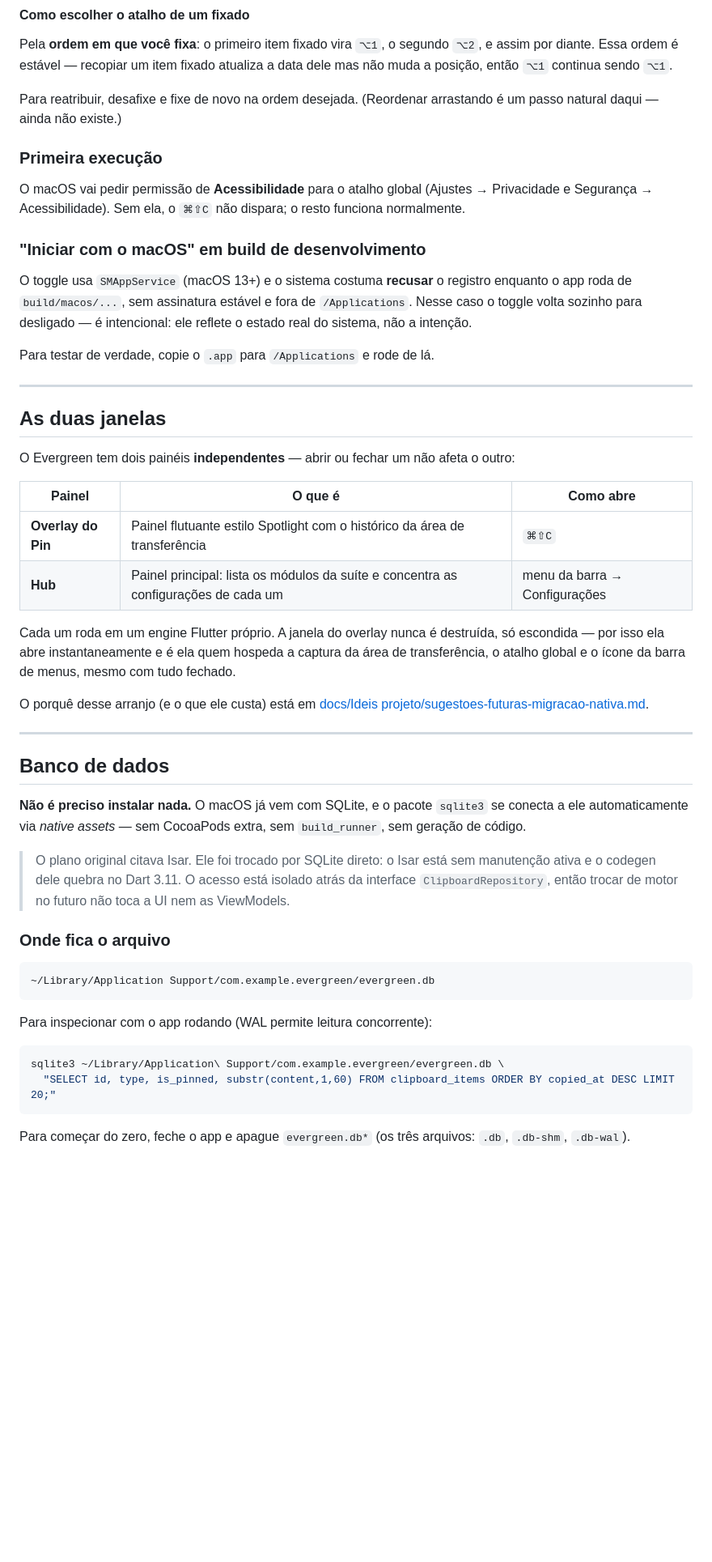
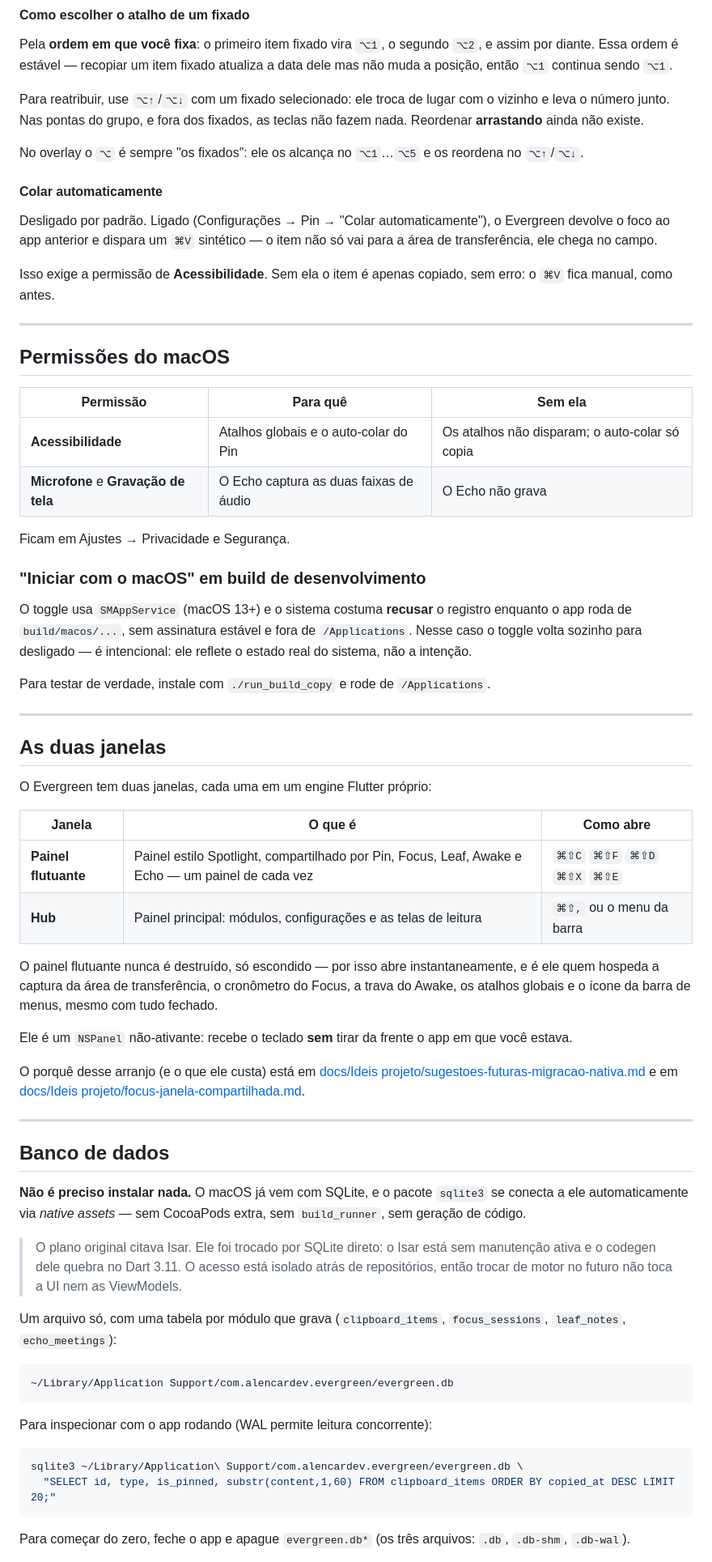
Before and after one commit to alencar-dev77/evergreen, a Markdown page: README.md, the part around one of its changes. Shown at 81% size. GitHub-like rendering; blank space fills up the shorter version.

````diff
--- a/README.md
+++ b/README.md
@@ -61,14 +115,32 @@ Pela **ordem em que você fixa**: o primeiro item fixado vira `⌥1`, o segundo
 `⌥2`, e assim por diante. Essa ordem é estável — recopiar um item fixado
 atualiza a data dele mas não muda a posição, então `⌥1` continua sendo `⌥1`.
 
-Para reatribuir, desafixe e fixe de novo na ordem desejada. (Reordenar
-arrastando é um passo natural daqui — ainda não existe.)
+Para reatribuir, use `⌥↑`/`⌥↓` com um fixado selecionado: ele troca de lugar com
+o vizinho e leva o número junto. Nas pontas do grupo, e fora dos fixados, as
+teclas não fazem nada. Reordenar **arrastando** ainda não existe.
 
-### Primeira execução
+No overlay o `⌥` é sempre "os fixados": ele os alcança no `⌥1`…`⌥5` e os
+reordena no `⌥↑`/`⌥↓`.
 
-O macOS vai pedir permissão de **Acessibilidade** para o atalho global
-(Ajustes → Privacidade e Segurança → Acessibilidade). Sem ela, o `⌘⇧C` não
-dispara; o resto funciona normalmente.
+#### Colar automaticamente
+
+Desligado por padrão. Ligado (Configurações → Pin → "Colar automaticamente"), o
+Evergreen devolve o foco ao app anterior e dispara um `⌘V` sintético — o item
+não só vai para a área de transferência, ele chega no campo.
+
+Isso exige a permissão de **Acessibilidade**. Sem ela o item é apenas copiado,
+sem erro: o `⌘V` fica manual, como antes.
+
+---
+
+## Permissões do macOS
+
+| Permissão | Para quê | Sem ela |
+|---|---|---|
+| **Acessibilidade** | Atalhos globais e o auto-colar do Pin | Os atalhos não disparam; o auto-colar só copia |
+| **Microfone** e **Gravação de tela** | O Echo captura as duas faixas de áudio | O Echo não grava |
+
+Ficam em Ajustes → Privacidade e Segurança.
 
 ### "Iniciar com o macOS" em build de desenvolvimento
 
@@ -77,27 +149,31 @@ registro enquanto o app roda de `build/macos/...`, sem assinatura estável e for
 de `/Applications`. Nesse caso o toggle volta sozinho para desligado — é
 intencional: ele reflete o estado real do sistema, não a intenção.
 
-Para testar de verdade, copie o `.app` para `/Applications` e rode de lá.
+Para testar de verdade, instale com `./run_build_copy` e rode de
+`/Applications`.
 
 ---
 
 ## As duas janelas
 
-O Evergreen tem dois painéis **independentes** — abrir ou fechar um não afeta o
-outro:
+O Evergreen tem duas janelas, cada uma em um engine Flutter próprio:
 
-| Painel | O que é | Como abre |
+| Janela | O que é | Como abre |
 |---|---|---|
-| **Overlay do Pin** | Painel flutuante estilo Spotlight com o histórico da área de transferência | `⌘⇧C` |
-| **Hub** | Painel principal: lista os módulos da suíte e concentra as configurações de cada um | menu da barra → Configurações |
+| **Painel flutuante** | Painel estilo Spotlight, compartilhado por Pin, Focus, Leaf, Awake e Echo — um painel de cada vez | `⌘⇧C` `⌘⇧F` `⌘⇧D` `⌘⇧X` `⌘⇧E` |
+| **Hub** | Painel principal: módulos, configurações e as telas de leitura | `⌘⇧,` ou o menu da barra |
 
-Cada um roda em um engine Flutter próprio. A janela do overlay nunca é
-destruída, só escondida — por isso ela abre instantaneamente e é ela quem
-hospeda a captura da área de transferência, o atalho global e o ícone da barra
-de menus, mesmo com tudo fechado.
+O painel flutuante nunca é destruído, só escondido — por isso abre
+instantaneamente, e é ele quem hospeda a captura da área de transferência, o
+cronômetro do Focus, a trava do Awake, os atalhos globais e o ícone da barra de
+menus, mesmo com tudo fechado.
+
+Ele é um `NSPanel` não-ativante: recebe o teclado **sem** tirar da frente o app
+em que você estava.
 
 O porquê desse arranjo (e o que ele custa) está em
-[docs/Ideis projeto/sugestoes-futuras-migracao-nativa.md](docs/Ideis%20projeto/sugestoes-futuras-migracao-nativa.md).
+[docs/Ideis projeto/sugestoes-futuras-migracao-nativa.md](docs/Ideis%20projeto/sugestoes-futuras-migracao-nativa.md)
+e em [docs/Ideis projeto/focus-janela-compartilhada.md](docs/Ideis%20projeto/focus-janela-compartilhada.md).
 
 ---
 
@@ -109,19 +185,20 @@ se conecta a ele automaticamente via *native assets* — sem CocoaPods extra, se
 
 > O plano original citava Isar. Ele foi trocado por SQLite direto: o Isar está
 > sem manutenção ativa e o codegen dele quebra no Dart 3.11. O acesso está
-> isolado atrás da interface `ClipboardRepository`, então trocar de motor no
-> futuro não toca a UI nem as ViewModels.
+> isolado atrás de repositórios, então trocar de motor no futuro não toca a UI
+> nem as ViewModels.
 
-### Onde fica o arquivo
+Um arquivo só, com uma tabela por módulo que grava (`clipboard_items`,
+`focus_sessions`, `leaf_notes`, `echo_meetings`):
 
 ```
-~/Library/Application Support/com.example.evergreen/evergreen.db
+~/Library/Application Support/com.alencardev.evergreen/evergreen.db
 ```
 
 Para inspecionar com o app rodando (WAL permite leitura concorrente):
 
 ```bash
-sqlite3 ~/Library/Application\ Support/com.example.evergreen/evergreen.db \
+sqlite3 ~/Library/Application\ Support/com.alencardev.evergreen/evergreen.db \
   "SELECT id, type, is_pinned, substr(content,1,60) FROM clipboard_items ORDER BY copied_at DESC LIMIT 20;"
 ```
 
````
Also changed, not shown: other parts of README.md (+90 -24 lines), AGENTS.md (+24 -8 lines).
